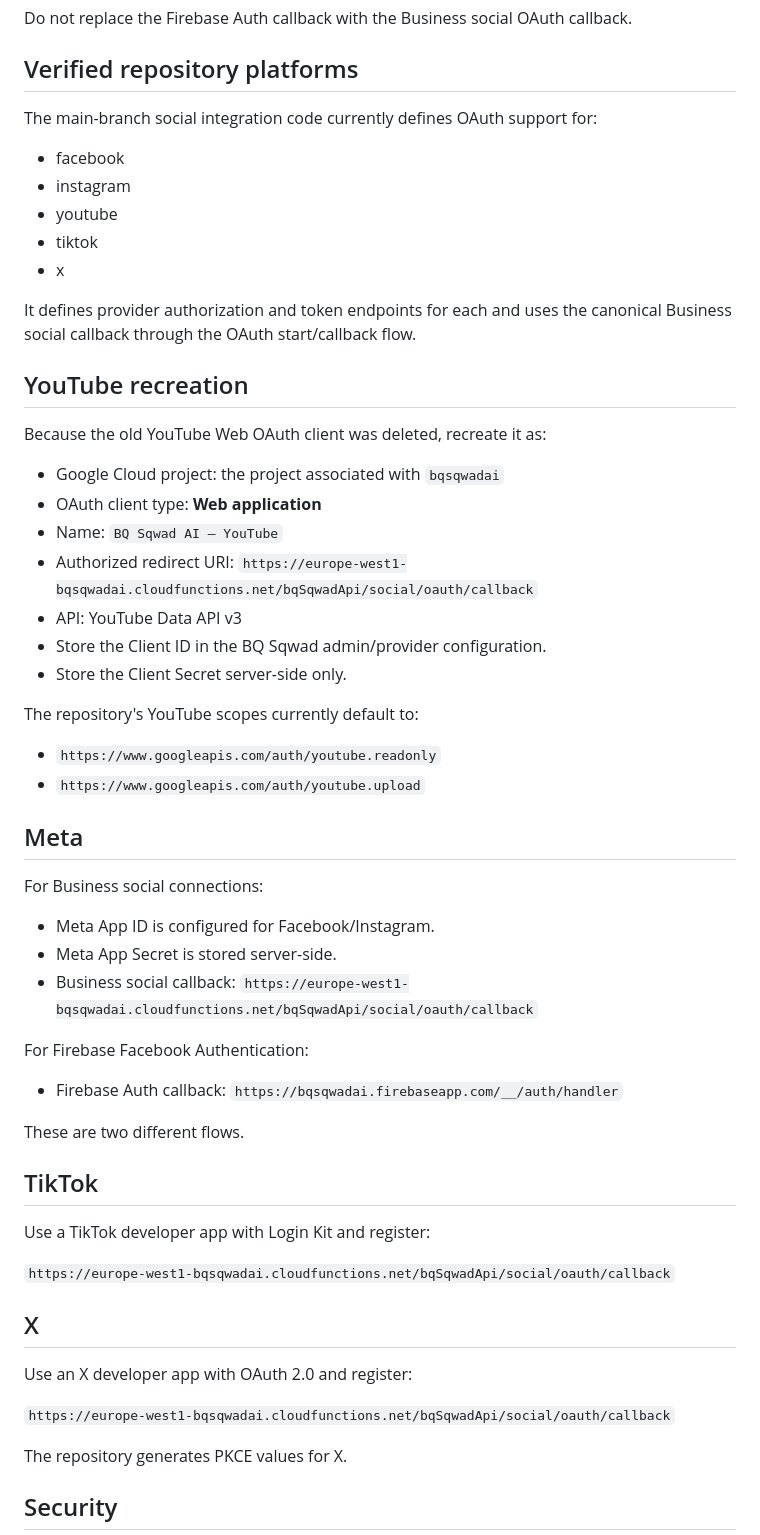
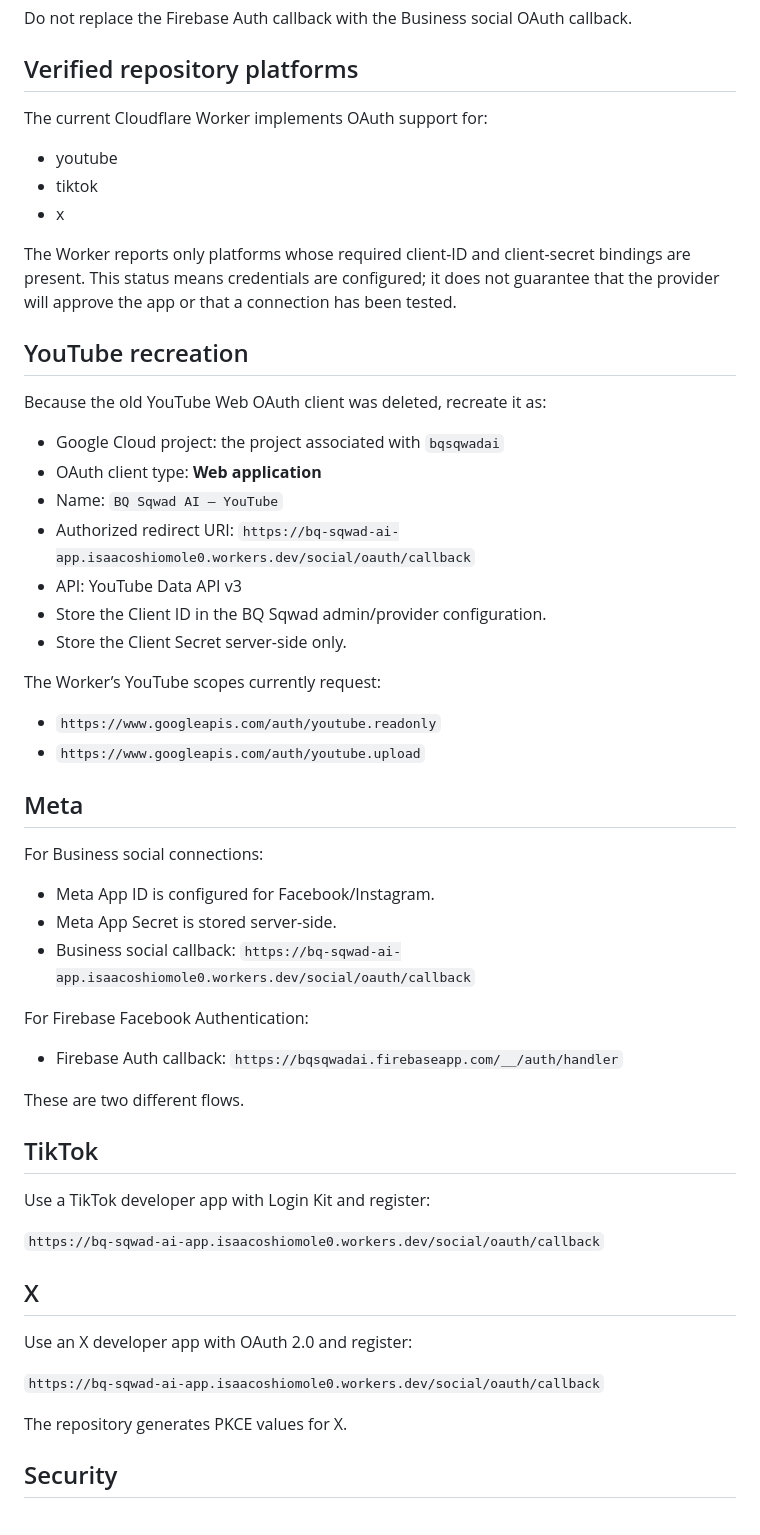
Before and after one commit to Bqsqwadtechnologies/Bq-sqwad-AI-app-, a Markdown page: SOCIAL_OAUTH_CALLBACKS_AND_PROVIDER_SETUP.md, the part around one of its changes. Rendered like a GitHub page.

```diff
--- a/SOCIAL_OAUTH_CALLBACKS_AND_PROVIDER_SETUP.md
+++ b/SOCIAL_OAUTH_CALLBACKS_AND_PROVIDER_SETUP.md
@@ -51,15 +45,13 @@ Do not replace the Firebase Auth callback with the Business social OAuth callbac
 
 ## Verified repository platforms
 
-The main-branch social integration code currently defines OAuth support for:
+The current Cloudflare Worker implements OAuth support for:
 
-- facebook
-- instagram
 - youtube
 - tiktok
 - x
 
-It defines provider authorization and token endpoints for each and uses the canonical Business social callback through the OAuth start/callback flow.
+The Worker reports only platforms whose required client-ID and client-secret bindings are present. This status means credentials are configured; it does not guarantee that the provider will approve the app or that a connection has been tested.
 
 ## YouTube recreation
 
@@ -69,12 +61,12 @@ Because the old YouTube Web OAuth client was deleted, recreate it as:
 - OAuth client type: **Web application**
 - Name: `BQ Sqwad AI — YouTube`
 - Authorized redirect URI:
-  `https://europe-west1-bqsqwadai.cloudfunctions.net/bqSqwadApi/social/oauth/callback`
+  `https://bq-sqwad-ai-app.isaacoshiomole0.workers.dev/social/oauth/callback`
 - API: YouTube Data API v3
 - Store the Client ID in the BQ Sqwad admin/provider configuration.
 - Store the Client Secret server-side only.
 
-The repository's YouTube scopes currently default to:
+The Worker’s YouTube scopes currently request:
 
 - `https://www.googleapis.com/auth/youtube.readonly`
 - `https://www.googleapis.com/auth/youtube.upload`
@@ -86,7 +78,7 @@ For Business social connections:
 - Meta App ID is configured for Facebook/Instagram.
 - Meta App Secret is stored server-side.
 - Business social callback:
-  `https://europe-west1-bqsqwadai.cloudfunctions.net/bqSqwadApi/social/oauth/callback`
+  `https://bq-sqwad-ai-app.isaacoshiomole0.workers.dev/social/oauth/callback`
 
 For Firebase Facebook Authentication:
 
@@ -99,13 +91,13 @@ These are two different flows.
 
 Use a TikTok developer app with Login Kit and register:
 
-`https://europe-west1-bqsqwadai.cloudfunctions.net/bqSqwadApi/social/oauth/callback`
+`https://bq-sqwad-ai-app.isaacoshiomole0.workers.dev/social/oauth/callback`
 
 ## X
 
 Use an X developer app with OAuth 2.0 and register:
 
-`https://europe-west1-bqsqwadai.cloudfunctions.net/bqSqwadApi/social/oauth/callback`
+`https://bq-sqwad-ai-app.isaacoshiomole0.workers.dev/social/oauth/callback`
 
 The repository generates PKCE values for X.
 
```
Also changed, not shown: other parts of SOCIAL_OAUTH_CALLBACKS_AND_PROVIDER_SETUP.md (+9 -15 lines).
